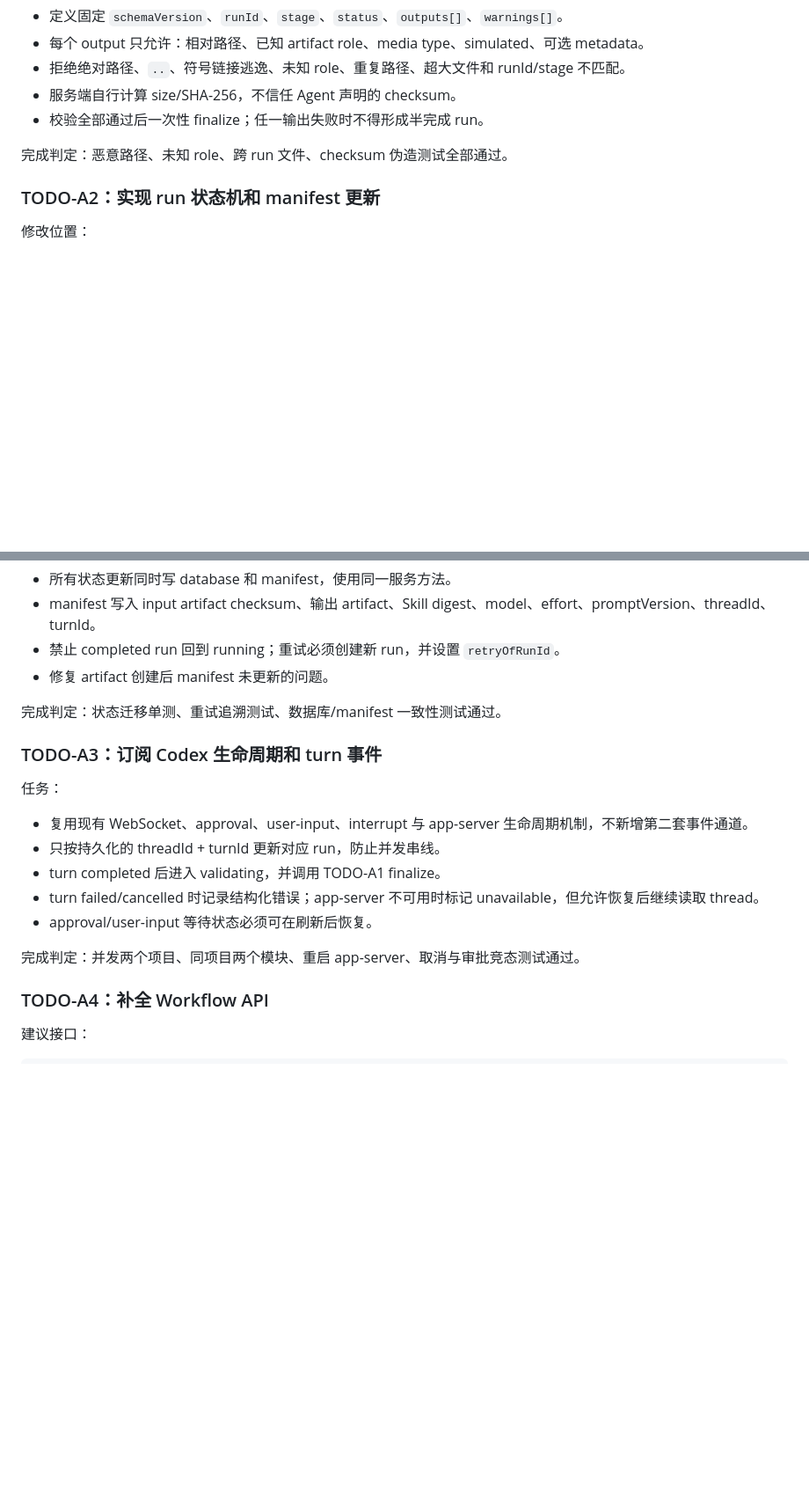
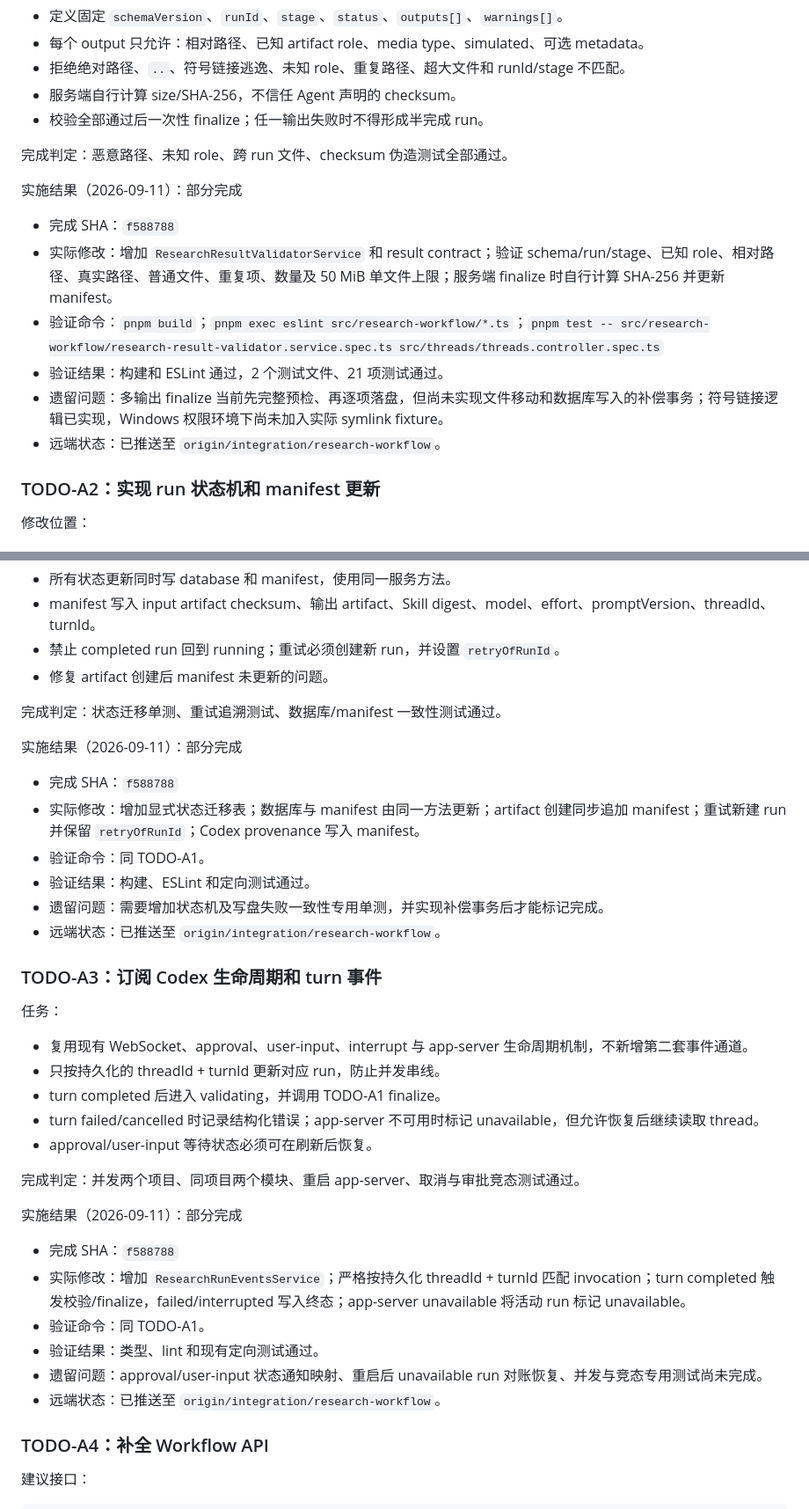
Before and after one commit to houchenfeng/Navivisor-webui, a Markdown page: docs/four-module-workflow-migration-todo.md, 2 parts joined by grey strips. Shown at 88% size. Drawn GitHub-style; blank space fills up the shorter version.

Commit message:
docs: record workflow backend checkpoint

```diff
--- a/docs/four-module-workflow-migration-todo.md
+++ b/docs/four-module-workflow-migration-todo.md
@@ -73,6 +73,15 @@
 
 完成判定：恶意路径、未知 role、跨 run 文件、checksum 伪造测试全部通过。
 
+实施结果（2026-09-11）：部分完成
+
+- 完成 SHA：`f588788`
+- 实际修改：增加 `ResearchResultValidatorService` 和 result contract；验证 schema/run/stage、已知 role、相对路径、真实路径、普通文件、重复项、数量及 50 MiB 单文件上限；服务端 finalize 时自行计算 SHA-256 并更新 manifest。
+- 验证命令：`pnpm build`；`pnpm exec eslint src/research-workflow/*.ts`；`pnpm test -- src/research-workflow/research-result-validator.service.spec.ts src/threads/threads.controller.spec.ts`
+- 验证结果：构建和 ESLint 通过，2 个测试文件、21 项测试通过。
+- 遗留问题：多输出 finalize 当前先完整预检、再逐项落盘，但尚未实现文件移动和数据库写入的补偿事务；符号链接逻辑已实现，Windows 权限环境下尚未加入实际 symlink fixture。
+- 远端状态：已推送至 `origin/integration/research-workflow`。
+
 ### TODO-A2：实现 run 状态机和 manifest 更新
 
 修改位置：
@@ -99,6 +108,15 @@ queued/running/waiting_* -> unavailable | cancelled
 
 完成判定：状态迁移单测、重试追溯测试、数据库/manifest 一致性测试通过。
 
+实施结果（2026-09-11）：部分完成
+
+- 完成 SHA：`f588788`
+- 实际修改：增加显式状态迁移表；数据库与 manifest 由同一方法更新；artifact 创建同步追加 manifest；重试新建 run 并保留 `retryOfRunId`；Codex provenance 写入 manifest。
+- 验证命令：同 TODO-A1。
+- 验证结果：构建、ESLint 和定向测试通过。
+- 遗留问题：需要增加状态机及写盘失败一致性专用单测，并实现补偿事务后才能标记完成。
+- 远端状态：已推送至 `origin/integration/research-workflow`。
+
 ### TODO-A3：订阅 Codex 生命周期和 turn 事件
 
 任务：
@@ -110,6 +128,15 @@ queued/running/waiting_* -> unavailable | cancelled
 - approval/user-input 等待状态必须可在刷新后恢复。
 
 完成判定：并发两个项目、同项目两个模块、重启 app-server、取消与审批竞态测试通过。
+
+实施结果（2026-09-11）：部分完成
+
+- 完成 SHA：`f588788`
+- 实际修改：增加 `ResearchRunEventsService`；严格按持久化 threadId + turnId 匹配 invocation；turn completed 触发校验/finalize，failed/interrupted 写入终态；app-server unavailable 将活动 run 标记 unavailable。
+- 验证命令：同 TODO-A1。
+- 验证结果：类型、lint 和现有定向测试通过。
+- 遗留问题：approval/user-input 状态通知映射、重启后 unavailable run 对账恢复、并发与竞态专用测试尚未完成。
+- 远端状态：已推送至 `origin/integration/research-workflow`。
 
 ### TODO-A4：补全 Workflow API
 
```
Also changed, not shown: other parts of docs/four-module-workflow-migration-todo.md (+19 -10 lines).
